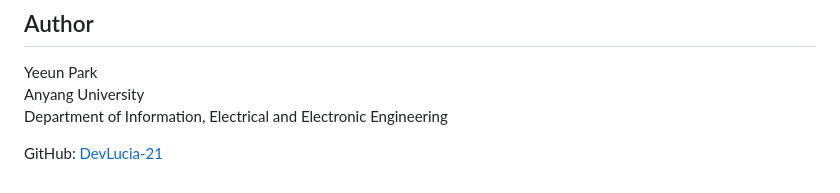
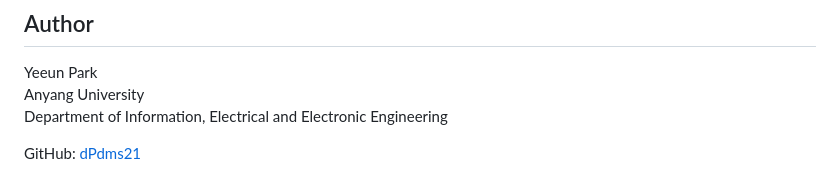
Before and after one commit to dPdms21/PHP_Web-Service-Application, a Markdown page: README.md, the part around the change. Drawn GitHub-style.

Commit message:
docs(readme): GitHub 계정명 변경

```diff
--- a/README.md
+++ b/README.md
@@ -152,4 +152,4 @@ Yeeun Park
 Anyang University
 Department of Information, Electrical and Electronic Engineering
 
-GitHub: [DevLucia-21](https://github.com/DevLucia-21)
+GitHub: [dPdms21](https://github.com/dPdms21)
```
